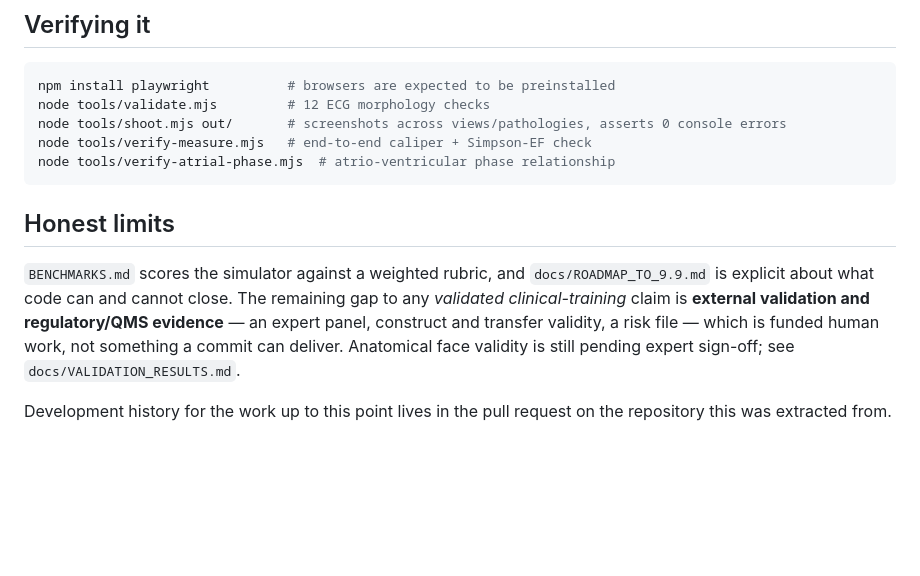
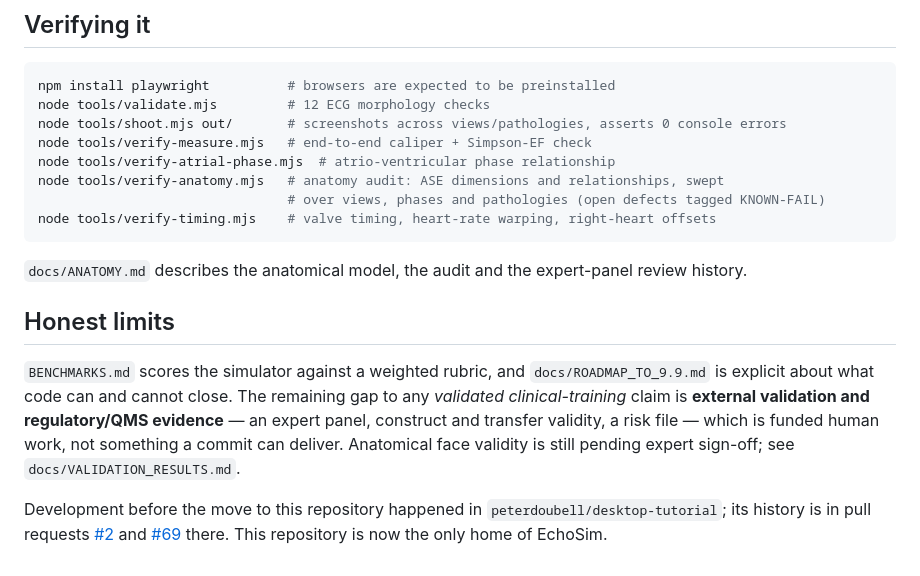
Before and after one commit to peterdoubell/Echosim, a Markdown page: README.md, the part around the change. GitHub-like rendering; blank space fills up the shorter version.

Commit message:
Complete the move from desktop-tutorial
Takes the newer BENCHMARKS.md (EF 61 % after the contractility
recalibration) and documents the anatomy and timing audits and where the
earlier development history lives. This repository is now the only home of
EchoSim.

Co-Authored-By: Claude Opus 5.5 <noreply@anthropic.com>
Claude-Session: https://claude.ai/code/session_01X8Mhp8fWmdS9W8n56TWPd3

````diff
--- a/README.md
+++ b/README.md
@@ -57,7 +57,13 @@ node tools/validate.mjs         # 12 ECG morphology checks
 node tools/shoot.mjs out/       # screenshots across views/pathologies, asserts 0 console errors
 node tools/verify-measure.mjs   # end-to-end caliper + Simpson-EF check
 node tools/verify-atrial-phase.mjs  # atrio-ventricular phase relationship
+node tools/verify-anatomy.mjs   # anatomy audit: ASE dimensions and relationships, swept
+                                # over views, phases and pathologies (open defects tagged KNOWN-FAIL)
+node tools/verify-timing.mjs    # valve timing, heart-rate warping, right-heart offsets
 ```
+
+`docs/ANATOMY.md` describes the anatomical model, the audit and the expert-panel
+review history.
 
 ## Honest limits
 
@@ -69,5 +75,8 @@ a risk file — which is funded human work, not something a commit can deliver.
 Anatomical face validity is still pending expert sign-off; see
 `docs/VALIDATION_RESULTS.md`.
 
-Development history for the work up to this point lives in the pull request on
-the repository this was extracted from.
+Development before the move to this repository happened in
+`peterdoubell/desktop-tutorial`; its history is in pull requests
+[#2](https://github.com/peterdoubell/desktop-tutorial/pull/2) and
+[#69](https://github.com/peterdoubell/desktop-tutorial/pull/69) there. This
+repository is now the only home of EchoSim.
````
Also changed, not shown: BENCHMARKS.md (+1 -1 lines).
